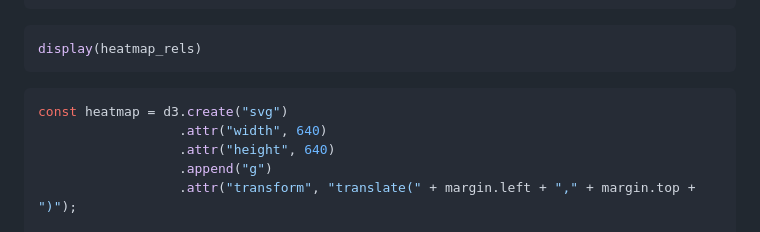
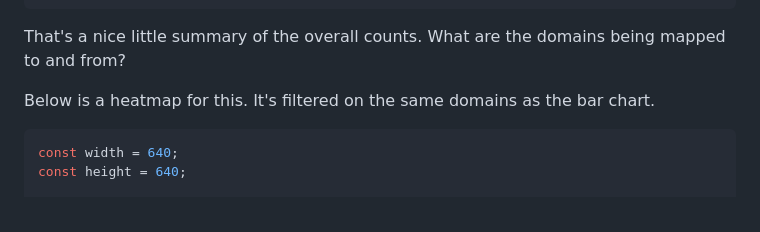
Before and after one commit to Health-Informatics-UoN/visualise_omop, a Markdown page: src/relationships.md, the part around one of its changes. GitHub-like rendering.

````diff
--- a/src/relationships.md
+++ b/src/relationships.md
@@ -206,14 +206,11 @@ const heatmap_rels = d3.rollups(relationships_filtered_for_bar,
     );
 ```
 
-```js
-display(heatmap_rels)
-```
+That's a nice little summary of the overall counts. What are the domains being mapped to and from?
+
+Below is a heatmap for this. It's filtered on the same domains as the bar chart.
 
 ```js
-const heatmap = d3.create("svg")
-                  .attr("width", 640)
-                  .attr("height", 640)
-                  .append("g")
-                  .attr("transform", "translate(" + margin.left + "," + margin.top + ")");
+const width = 640;
+const height = 640;
 
````
Also changed, not shown: other parts of src/relationships.md (+108 -1 lines).
